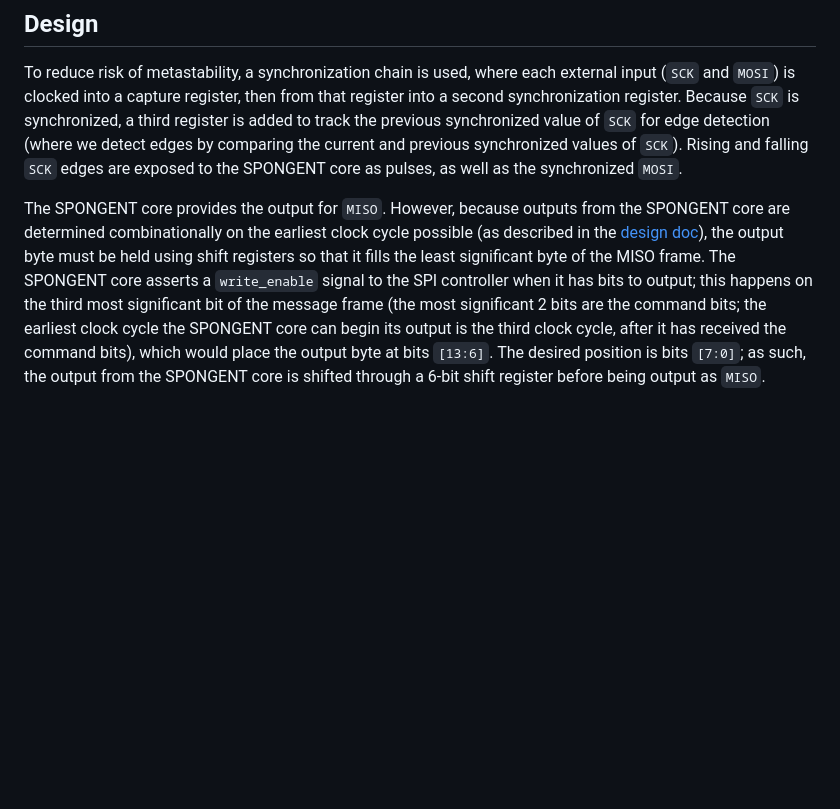
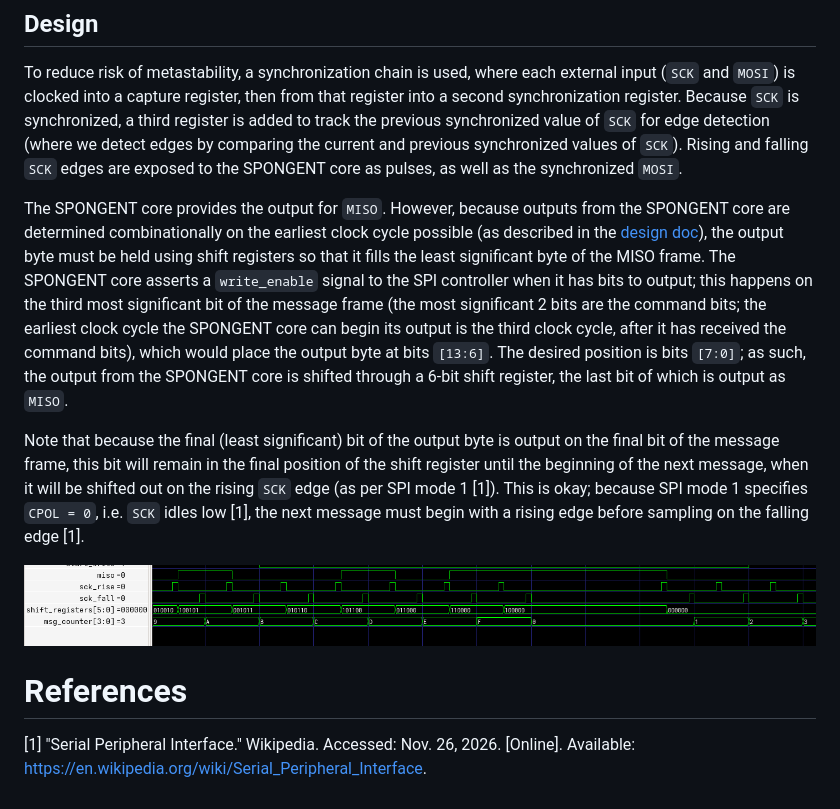
Before and after one commit to somethingjade/ece298a-ronson-robin, a Markdown page: docs/spi_controller.md, the part around the change. Drawn GitHub-style; pictures changed too: docs/embed/spi_controller_waveform.png (added); blank space fills up the shorter version.

```diff
--- a/docs/spi_controller.md
+++ b/docs/spi_controller.md
@@ -6,4 +6,12 @@ Because the SPI controller deals with external signals (from any device which wi
 ## Design
 To reduce risk of metastability, a synchronization chain is used, where each external input (`SCK` and `MOSI`) is clocked into a capture register, then from that register into a second synchronization register. Because `SCK` is synchronized, a third register is added to track the previous synchronized value of `SCK` for edge detection (where we detect edges by comparing the current and previous synchronized values of `SCK`). Rising and falling `SCK` edges are exposed to the SPONGENT core as pulses, as well as the synchronized `MOSI`.
 
-The SPONGENT core provides the output for `MISO`. However, because outputs from the SPONGENT core are determined combinationally on the earliest clock cycle possible (as described in the [design doc](./spongent_core_design.md)), the output byte must be held using shift registers so that it fills the least significant byte of the MISO frame. The SPONGENT core asserts a `write_enable` signal to the SPI controller when it has bits to output; this happens on the third most significant bit of the message frame (the most significant 2 bits are the command bits; the earliest clock cycle the SPONGENT core can begin its output is the third clock cycle, after it has received the command bits), which would place the output byte at bits `[13:6]`. The desired position is bits `[7:0]`; as such, the output from the SPONGENT core is shifted through a 6-bit shift register before being output as `MISO`.
+The SPONGENT core provides the output for `MISO`. However, because outputs from the SPONGENT core are determined combinationally on the earliest clock cycle possible (as described in the [design doc](./spongent_core_design.md)), the output byte must be held using shift registers so that it fills the least significant byte of the MISO frame. The SPONGENT core asserts a `write_enable` signal to the SPI controller when it has bits to output; this happens on the third most significant bit of the message frame (the most significant 2 bits are the command bits; the earliest clock cycle the SPONGENT core can begin its output is the third clock cycle, after it has received the command bits), which would place the output byte at bits `[13:6]`. The desired position is bits `[7:0]`; as such, the output from the SPONGENT core is shifted through a 6-bit shift register, the last bit of which is output as `MISO`.
+
+Note that because the final (least significant) bit of the output byte is output on the final bit of the message frame, this bit will remain in the final position of the shift register until the beginning of the next message, when it will be shifted out on the rising `SCK` edge (as per SPI mode 1 \[1\]). This is okay; because SPI mode 1 specifies `CPOL = 0`, i.e. `SCK` idles low \[1\], the next message must begin with a rising edge before sampling on the falling edge \[1\].
+
+![SPI controller waveform screenshot](./embed/spi_controller_waveform.png)
+
+
+# References
+\[1\] "Serial Peripheral Interface." Wikipedia. Accessed: Nov. 26, 2026. [Online]. Available: https://en.wikipedia.org/wiki/Serial_Peripheral_Interface.
```
Also changed, not shown: docs/spec.md (+5 -3 lines).
